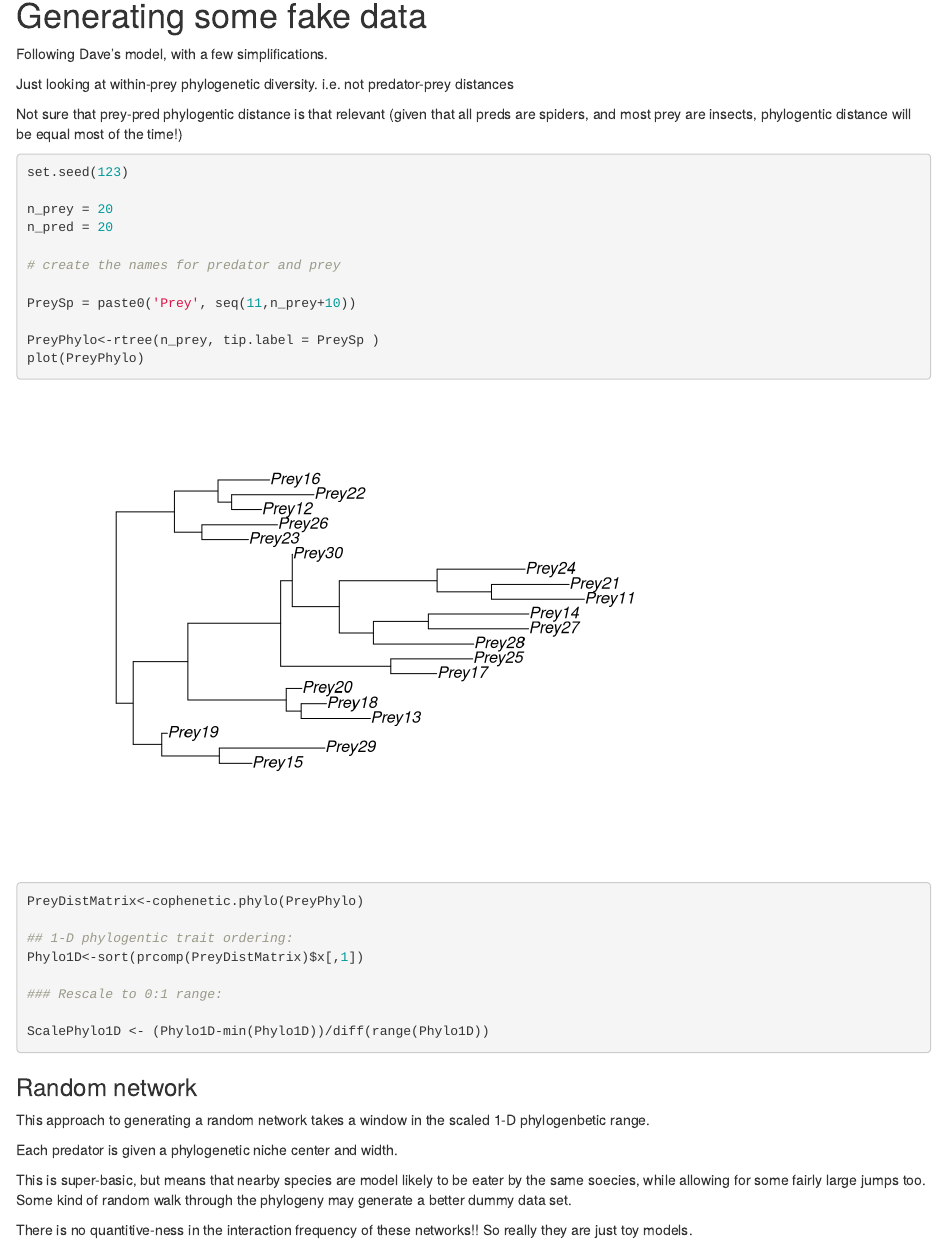
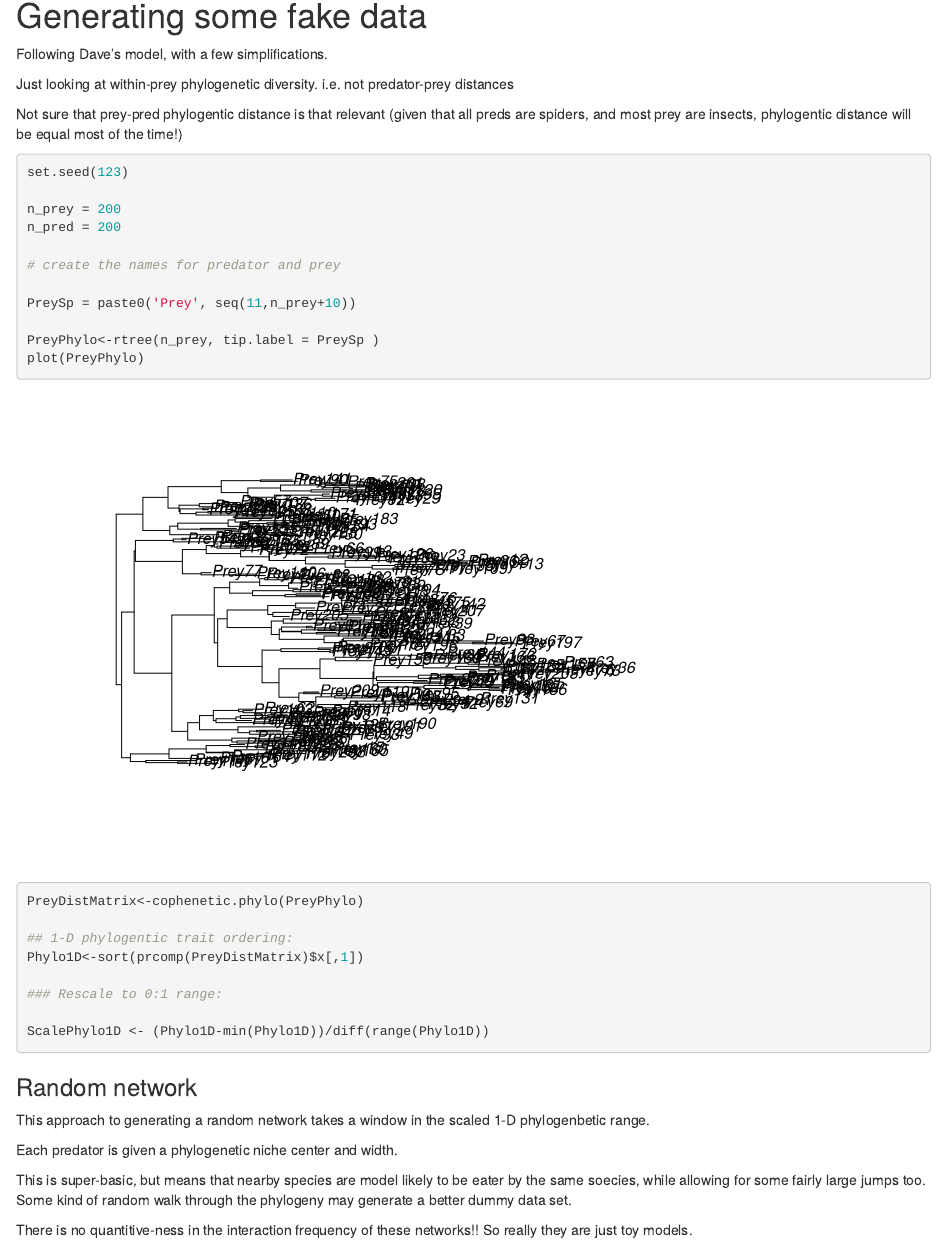
Before and after one commit to hemprichbennett/spiders_uk, an R Markdown document (docs/CT_First thoughts.Rmd): the page in a window 1100 px wide, from 760 px down. Rendered offline with R 4.5, knitr and Pandoc, with nearby package versions; some code elsewhere in the file could not run offline.

Commit message:
Made it a bit more biodiverse, plotted n_prey against a few things

````diff
--- a/docs/CT_First thoughts.Rmd
+++ b/docs/CT_First thoughts.Rmd
@@ -57,8 +57,8 @@ Not sure that prey-pred phylogentic distance is that relevant (given that all pr
 ```{r add_data}
 set.seed(123)
 
-n_prey = 20
-n_pred = 20
+n_prey = 200
+n_pred = 200
 
 # create the names for predator and prey
 
````
Also changed, not shown: docs/CT_First thoughts.Rmd (4 more changed lines).
